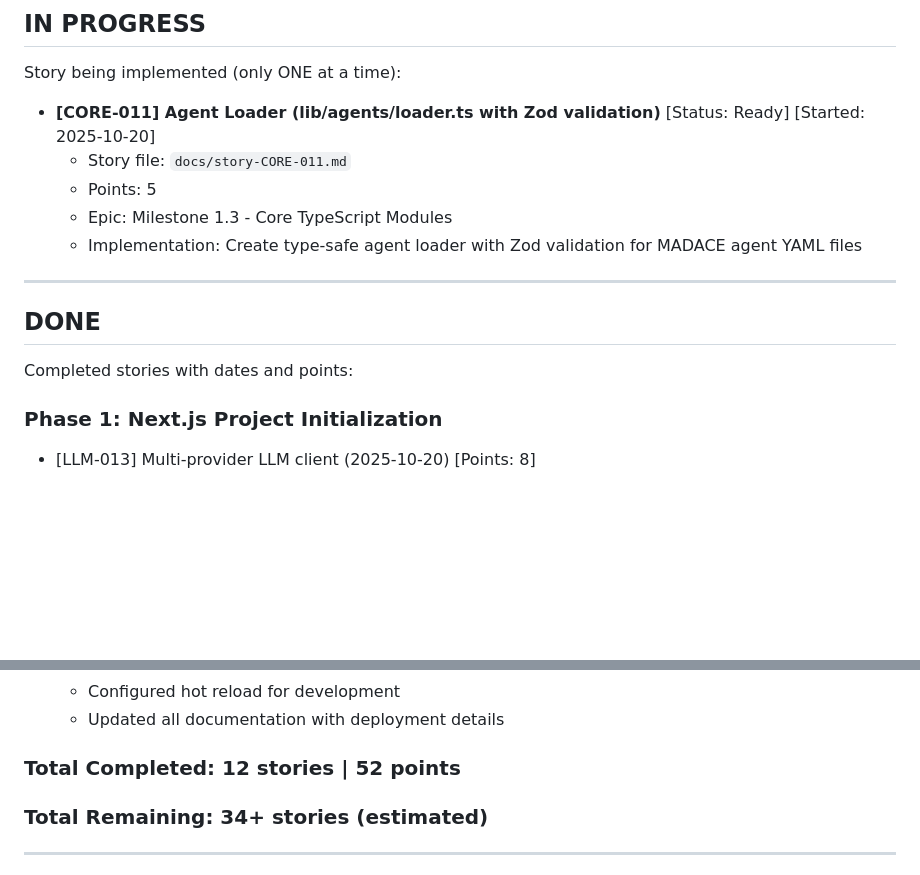
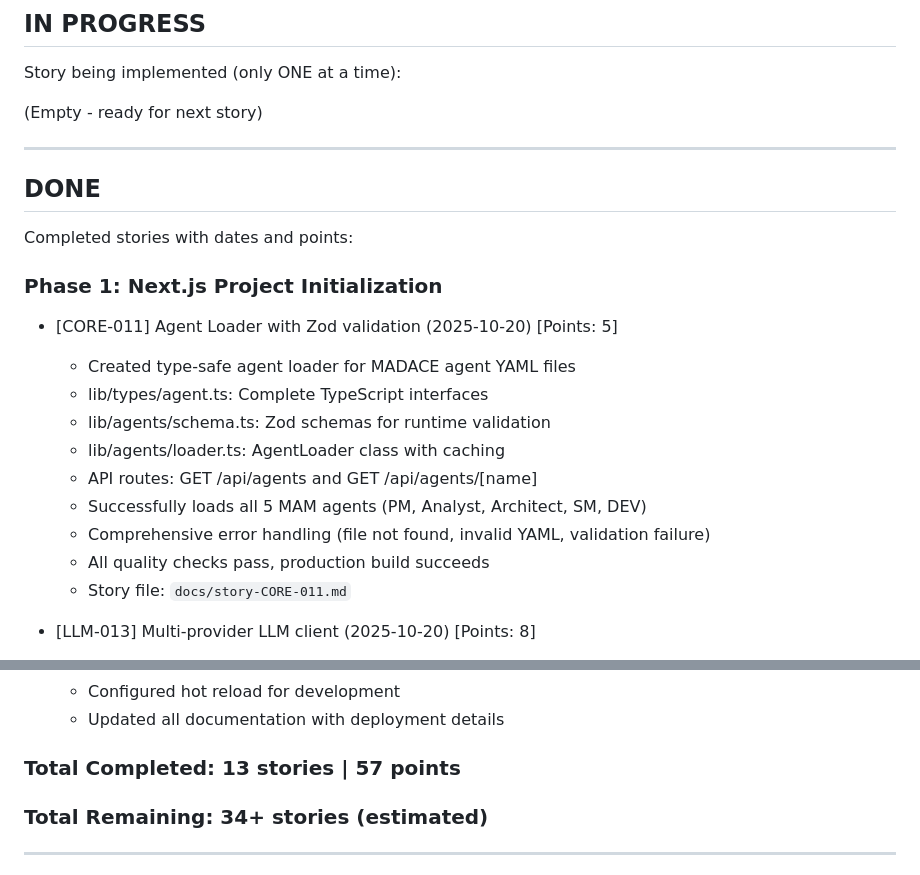
Before and after one commit to tekcin/MADACE-Method-v2, a Markdown page: docs/mam-workflow-status.md, 2 parts joined by grey strips. GitHub-like rendering; blank space fills up the shorter version.

Commit message:
[CORE-011] Mark story as DONE

```diff
--- a/docs/mam-workflow-status.md
+++ b/docs/mam-workflow-status.md
@@ -87,11 +87,7 @@ Story ready for drafting (only ONE at a time):
 
 Story being implemented (only ONE at a time):
 
-- **[CORE-011] Agent Loader (lib/agents/loader.ts with Zod validation)** [Status: Ready] [Started: 2025-10-20]
-  - Story file: `docs/story-CORE-011.md`
-  - Points: 5
-  - Epic: Milestone 1.3 - Core TypeScript Modules
-  - Implementation: Create type-safe agent loader with Zod validation for MADACE agent YAML files
+(Empty - ready for next story)
 
 ---
 
@@ -101,6 +97,16 @@ Completed stories with dates and points:
 
 ### Phase 1: Next.js Project Initialization
 
+- [CORE-011] Agent Loader with Zod validation (2025-10-20) [Points: 5]
+  - Created type-safe agent loader for MADACE agent YAML files
+  - lib/types/agent.ts: Complete TypeScript interfaces
+  - lib/agents/schema.ts: Zod schemas for runtime validation
+  - lib/agents/loader.ts: AgentLoader class with caching
+  - API routes: GET /api/agents and GET /api/agents/[name]
+  - Successfully loads all 5 MAM agents (PM, Analyst, Architect, SM, DEV)
+  - Comprehensive error handling (file not found, invalid YAML, validation failure)
+  - All quality checks pass, production build succeeds
+  - Story file: `docs/story-CORE-011.md`
 - [LLM-013] Multi-provider LLM client (2025-10-20) [Points: 8]
   - Created unified LLM client abstraction with Strategy pattern
   - lib/llm/types.ts: TypeScript interfaces (LLMConfig, LLMRequest, LLMResponse, LLMStreamChunk, ILLMProvider)
@@ -207,7 +213,7 @@ Completed stories with dates and points:
   - Configured hot reload for development
   - Updated all documentation with deployment details
 
-### Total Completed: 12 stories | 52 points
+### Total Completed: 13 stories | 57 points
 
 ### Total Remaining: 34+ stories (estimated)
 
```
Also changed, not shown: docs/story-CORE-011.md (+3 -3 lines).
